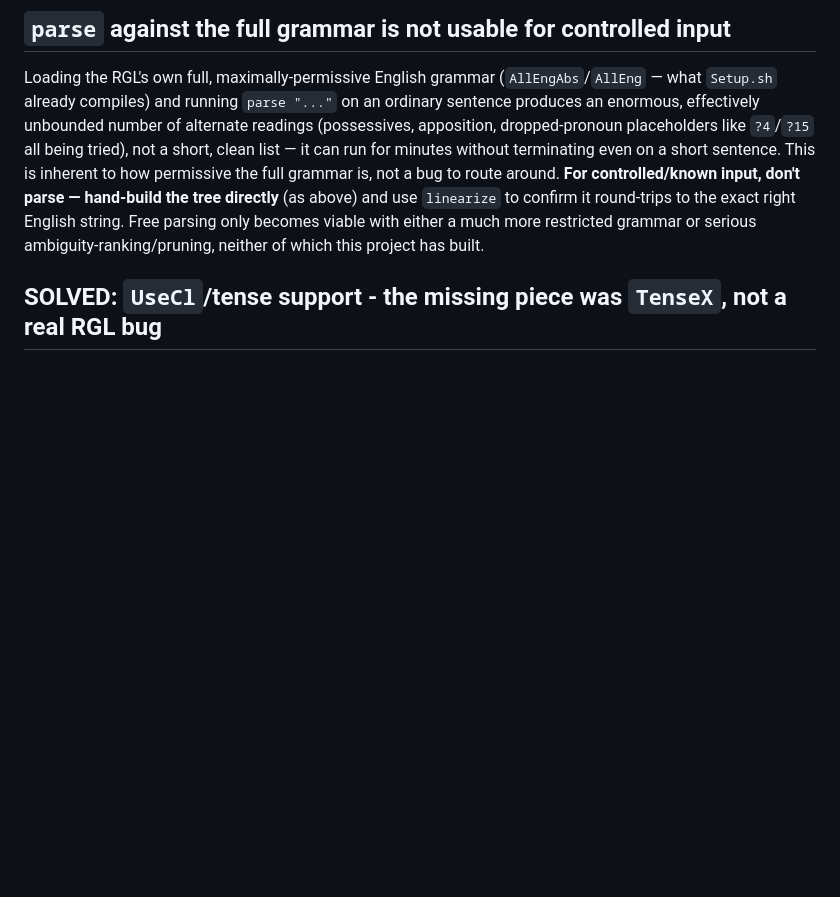
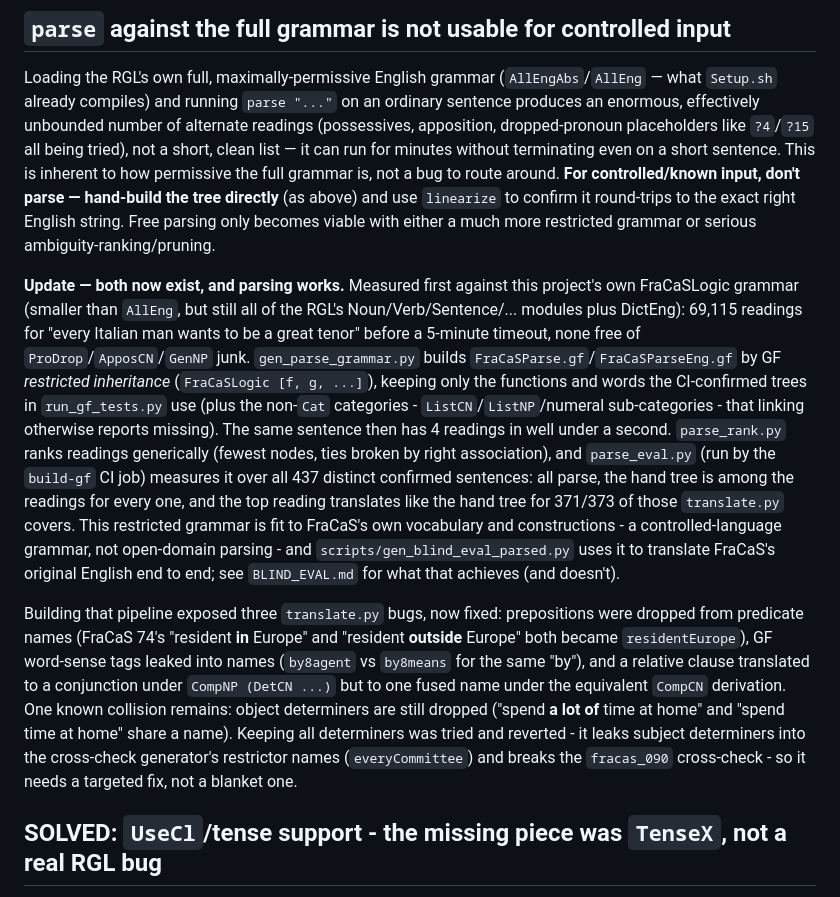
Before and after one commit to YOUSEFSAADELDIN/lean-nl-semantics, a Markdown page: gf/NOTES.md, the part around the change. GitHub-like rendering; blank space fills up the shorter version.

Commit message:
Record the restricted parse grammar and translate.py fixes in gf/NOTES.md
(Meant to be part of the previous documentation commit; that edit did
not apply because of line wrapping.)

```diff
--- a/gf/NOTES.md
+++ b/gf/NOTES.md
@@ -310,8 +310,41 @@ is, not a bug to route around. **For controlled/known input, don't
 parse — hand-build the tree directly** (as above) and use `linearize`
 to confirm it round-trips to the exact right English string. Free
 parsing only becomes viable with either a much more restricted grammar
-or serious ambiguity-ranking/pruning, neither of which this project has
-built.
+or serious ambiguity-ranking/pruning.
+
+**Update — both now exist, and parsing works.** Measured first against
+this project's own FraCaSLogic grammar (smaller than `AllEng`, but still
+all of the RGL's Noun/Verb/Sentence/... modules plus DictEng): 69,115
+readings for "every Italian man wants to be a great tenor" before a
+5-minute timeout, none free of `ProDrop`/`ApposCN`/`GenNP` junk.
+`gen_parse_grammar.py` builds `FraCaSParse.gf`/`FraCaSParseEng.gf` by GF
+*restricted inheritance* (`FraCaSLogic [f, g, ...]`), keeping only the
+functions and words the CI-confirmed trees in `run_gf_tests.py` use (plus
+the non-`Cat` categories - `ListCN`/`ListNP`/numeral sub-categories -
+that linking otherwise reports missing). The same sentence then has 4
+readings in well under a second. `parse_rank.py` ranks readings
+generically (fewest nodes, ties broken by right association), and
+`parse_eval.py` (run by the `build-gf` CI job) measures it over all 437
+distinct confirmed sentences: all parse, the hand tree is among the
+readings for every one, and the top reading translates like the hand tree
+for 371/373 of those `translate.py` covers. This restricted grammar is
+fit to FraCaS's own vocabulary and constructions - a controlled-language
+grammar, not open-domain parsing - and `scripts/gen_blind_eval_parsed.py`
+uses it to translate FraCaS's original English end to end; see
+`BLIND_EVAL.md` for what that achieves (and doesn't).
+
+Building that pipeline exposed three `translate.py` bugs, now fixed:
+prepositions were dropped from predicate names (FraCaS 74's "resident
+**in** Europe" and "resident **outside** Europe" both became
+`residentEurope`), GF word-sense tags leaked into names (`by8agent` vs
+`by8means` for the same "by"), and a relative clause translated to a
+conjunction under `CompNP (DetCN ...)` but to one fused name under the
+equivalent `CompCN` derivation. One known collision remains: object
+determiners are still dropped ("spend **a lot of** time at home" and
+"spend time at home" share a name). Keeping all determiners was tried
+and reverted - it leaks subject determiners into the cross-check
+generator's restrictor names (`everyCommittee`) and breaks the
+`fracas_090` cross-check - so it needs a targeted fix, not a blanket one.
 
 ## SOLVED: `UseCl`/tense support - the missing piece was `TenseX`, not a real RGL bug
 
```
